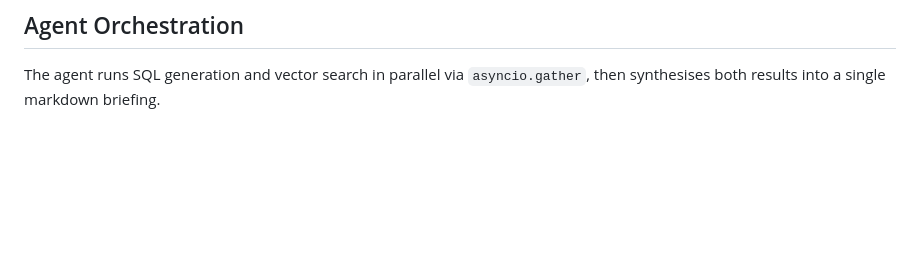
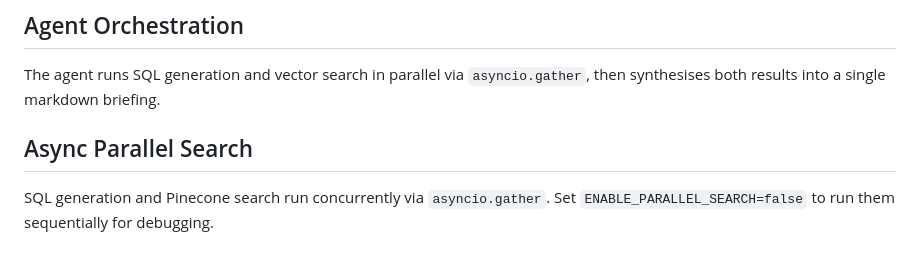
Before and after one commit to ZenRepoMaster/Fathom, a Markdown page: docs/flows.md, the part around the change. GitHub-like rendering; blank space fills up the shorter version.

Commit message:
docs(async): document parallel search flow and feature flag

```diff
--- a/docs/flows.md
+++ b/docs/flows.md
@@ -94,3 +94,8 @@ Browser
 
 The agent runs SQL generation and vector search in parallel via `asyncio.gather`,
 then synthesises both results into a single markdown briefing.
+
+## Async Parallel Search
+
+SQL generation and Pinecone search run concurrently via `asyncio.gather`.
+Set `ENABLE_PARALLEL_SEARCH=false` to run them sequentially for debugging.
```
